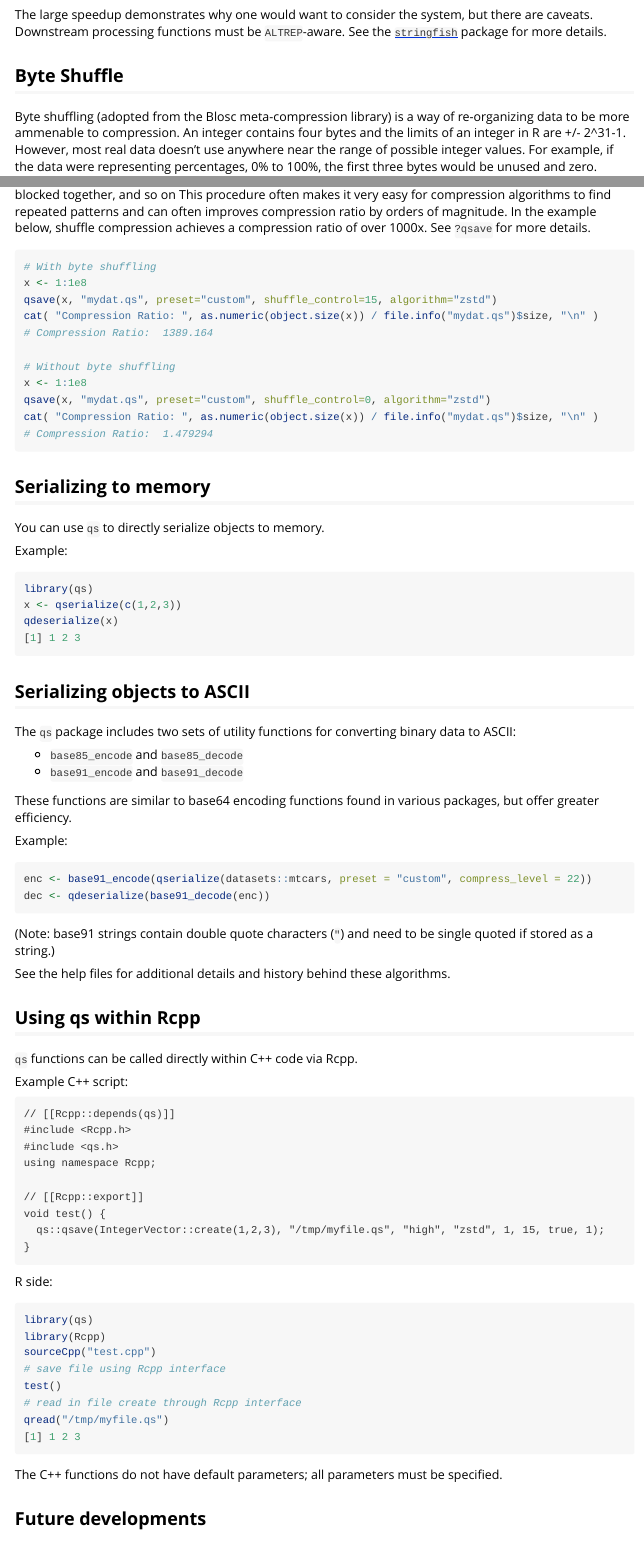
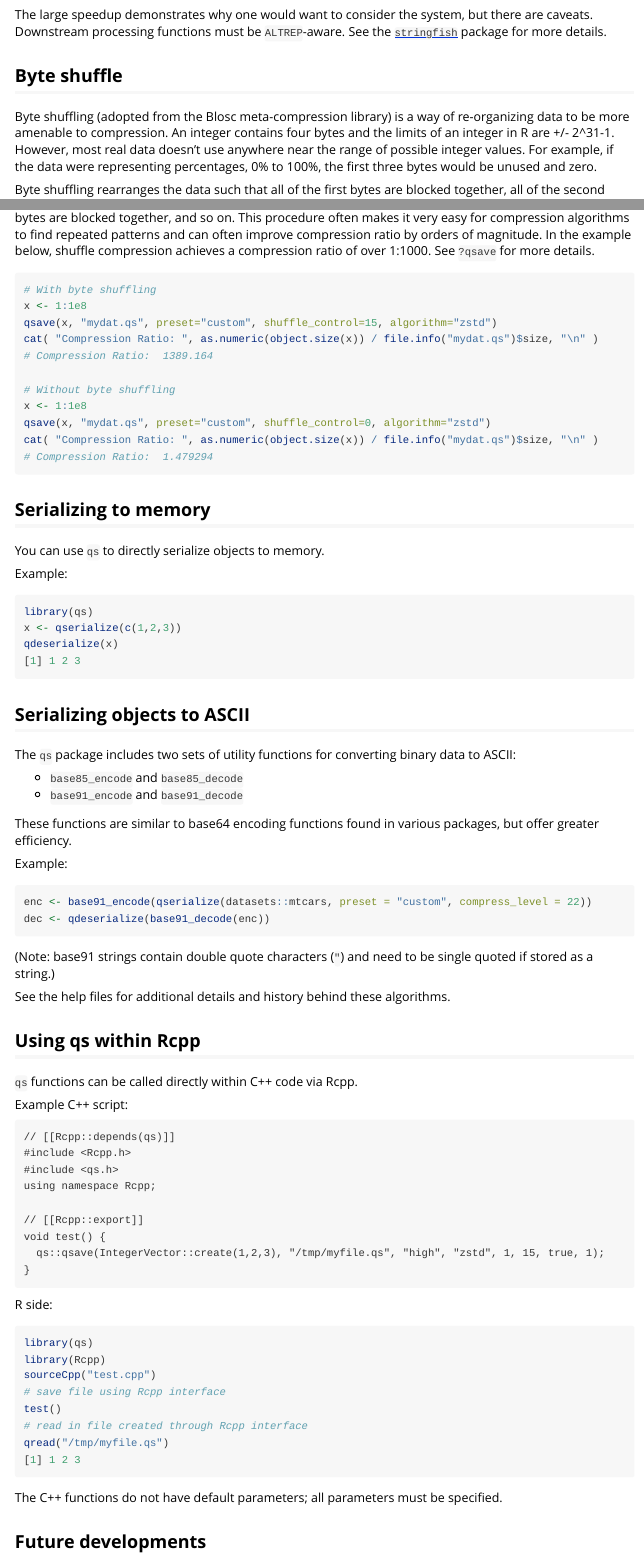
Before and after one commit to qsbase/qs, an R Markdown document (vignettes/vignette.rmd): the page in a window 1100 px wide, from 2630 px down, and a second part further down, joined at a grey line. Rendered offline with R 4.5, knitr and Pandoc, with nearby package versions; badge pictures from the web are left out.

Commit message:
Small tweaks
cf. https://github.com/traversc/qs/pull/55

````diff
--- a/vignettes/vignette.rmd
+++ b/vignettes/vignette.rmd
@@ -125,11 +125,11 @@ In `qs`, `ALTREP` character vectors are implemented via the [`stringfish`](https
 
 The large speedup demonstrates why one would want to consider the system, but there are caveats. Downstream processing functions must be `ALTREP`-aware. See the [`stringfish`](https://github.com/traversc/stringfish) package for more details.
 
-## Byte Shuffle
+## Byte shuffle
 
-Byte shuffling (adopted from the Blosc meta-compression library) is a way of re-organizing data to be more ammenable to compression. An integer contains four bytes and the limits of an integer in R are +/- 2^31-1. However, most real data doesn't use anywhere near the range of possible integer values. For example, if the data were representing percentages, 0% to 100%, the first three bytes would be unused and zero.
+Byte shuffling (adopted from the Blosc meta-compression library) is a way of re-organizing data to be more amenable to compression. An integer contains four bytes and the limits of an integer in R are +/- 2^31-1. However, most real data doesn't use anywhere near the range of possible integer values. For example, if the data were representing percentages, 0% to 100%, the first three bytes would be unused and zero.
 
-Byte shuffling rearranges the data such that all of the first bytes are blocked together, the second bytes are blocked together, and so on  This procedure often makes it very easy for compression algorithms to find repeated patterns and can often improves compression ratio by orders of magnitude. In the example below, shuffle compression achieves a compression ratio of over 1000x. See `?qsave` for more details.
+Byte shuffling rearranges the data such that all of the first bytes are blocked together, all of the second bytes are blocked together, and so on. This procedure often makes it very easy for compression algorithms to find repeated patterns and can often improve compression ratio by orders of magnitude. In the example below, shuffle compression achieves a compression ratio of over 1:1000. See `?qsave` for more details.
 
 ```{r eval=FALSE}
 # With byte shuffling
@@ -198,7 +198,7 @@ library(Rcpp)
 sourceCpp("test.cpp")
 # save file using Rcpp interface
 test()
-# read in file create through Rcpp interface
+# read in file created through Rcpp interface
 qread("/tmp/myfile.qs")
 [1] 1 2 3
 ```
````
Also changed, not shown: vignettes/vignette.rmd (2 more changed lines).
